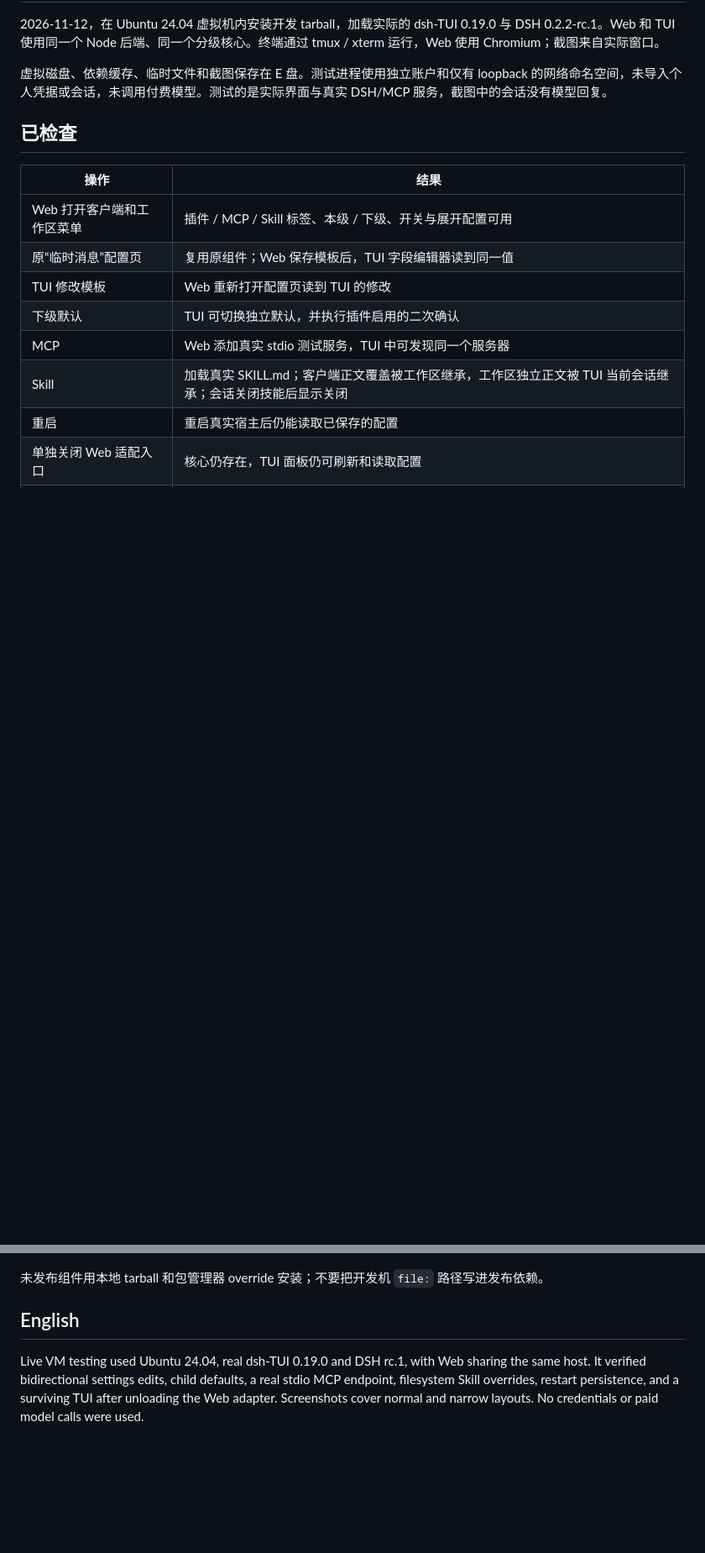
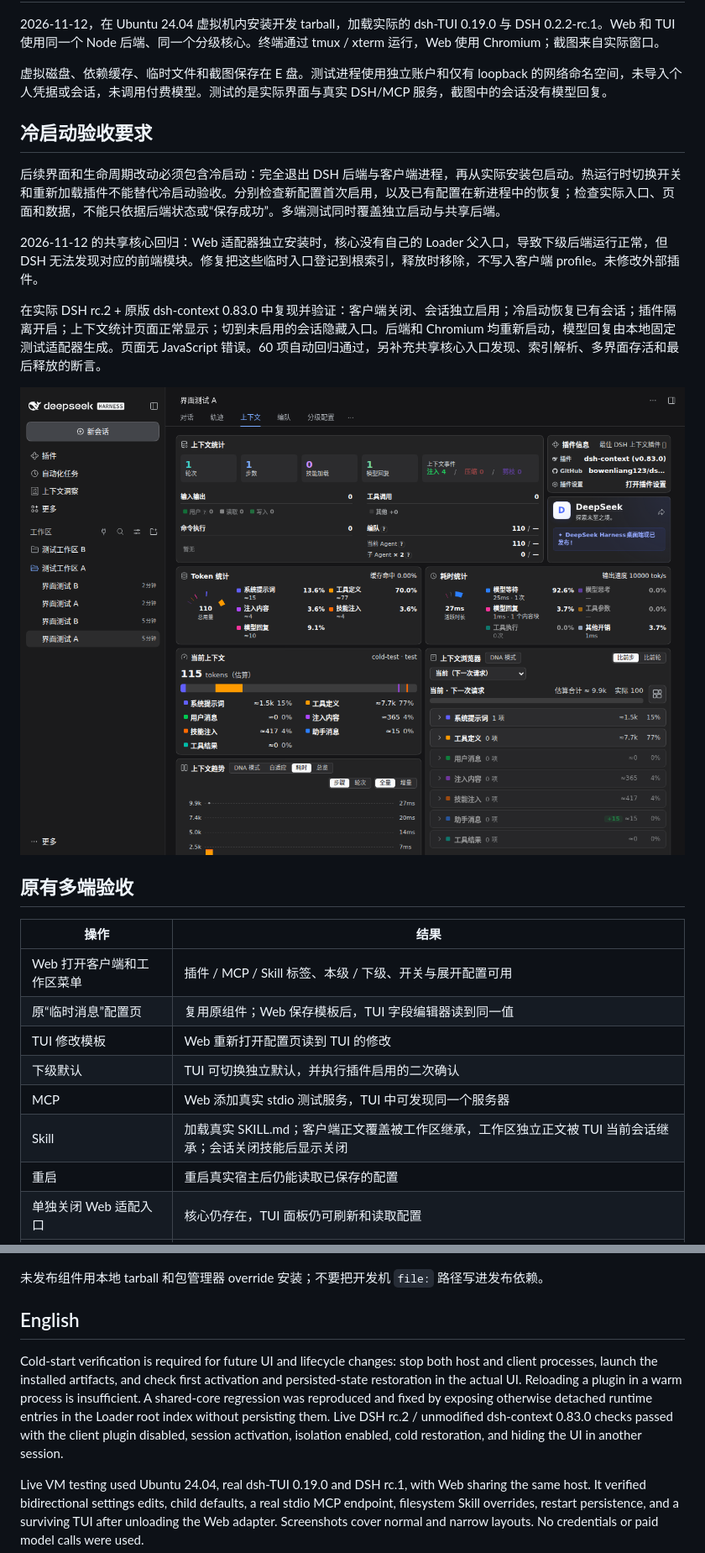
Before and after one commit to kazari-qwp/dsh-tiered-plugin-menu, a Markdown page: docs/LIVE_UI_TESTING.md, 2 parts joined by grey strips. Shown at 84% size. Rendered like a GitHub page; pictures changed too: docs/images/live-ui/context-cold-isolated.png (added); blank space fills up the shorter version.

Commit message:
fix: expose shared core entries during cold startup

```diff
--- a/docs/LIVE_UI_TESTING.md
+++ b/docs/LIVE_UI_TESTING.md
@@ -4,7 +4,17 @@
 
 虚拟磁盘、依赖缓存、临时文件和截图保存在 E 盘。测试进程使用独立账户和仅有 loopback 的网络命名空间，未导入个人凭据或会话，未调用付费模型。测试的是实际界面与真实 DSH/MCP 服务，截图中的会话没有模型回复。
 
-## 已检查
+## 冷启动验收要求
+
+后续界面和生命周期改动必须包含冷启动：完全退出 DSH 后端与客户端进程，再从实际安装包启动。热运行时切换开关和重新加载插件不能替代冷启动验收。分别检查新配置首次启用，以及已有配置在新进程中的恢复；检查实际入口、页面和数据，不能只依据后端状态或“保存成功”。多端测试同时覆盖独立启动与共享后端。
+
+2026-11-12 的共享核心回归：Web 适配器独立安装时，核心没有自己的 Loader 父入口，导致下级后端运行正常，但 DSH 无法发现对应的前端模块。修复把这些临时入口登记到根索引，释放时移除，不写入客户端 profile。未修改外部插件。
+
+在实际 DSH rc.2 + 原版 dsh-context 0.83.0 中复现并验证：客户端关闭、会话独立启用；冷启动恢复已有会话；插件隔离开启；上下文统计页面正常显示；切到未启用的会话隐藏入口。后端和 Chromium 均重新启动，模型回复由本地固定测试适配器生成。页面无 JavaScript 错误。60 项自动回归通过，另补充共享核心入口发现、索引解析、多界面存活和最后释放的断言。
+
+![冷启动后，会话独立启用 context](images/live-ui/context-cold-isolated.png)
+
+## 原有多端验收
 
 | 操作 | 结果 |
 | --- | --- |
@@ -79,6 +89,8 @@ TUI 当前会话读到工作区独立 Skill 正文：
 
 ## English
 
+Cold-start verification is required for future UI and lifecycle changes: stop both host and client processes, launch the installed artifacts, and check first activation and persisted-state restoration in the actual UI. Reloading a plugin in a warm process is insufficient. A shared-core regression was reproduced and fixed by exposing otherwise detached runtime entries in the Loader root index without persisting them. Live DSH rc.2 / unmodified dsh-context 0.83.0 checks passed with the client plugin disabled, session activation, isolation enabled, cold restoration, and hiding the UI in another session.
+
 Live VM testing used Ubuntu 24.04, real dsh-TUI 0.19.0 and DSH rc.1, with Web sharing the same host. It verified bidirectional settings edits, child defaults, a real stdio MCP endpoint, filesystem Skill overrides, restart persistence, and a surviving TUI after unloading the Web adapter. Screenshots cover normal and narrow layouts. No credentials or paid model calls were used.
 
 The fixes address explicit core ownership under TUI's root-mutation restriction, disabled missing bundle entries, Loader configuration expressions, and partial package status. An offline Web connection indicator also reproduced in the upstream-only baseline. Android UI and rc.2 TUI remain unverified; the tested upstream TUI release rejects rc.2 in its own dependency declaration.
```
Also changed, not shown: 3 other files.
